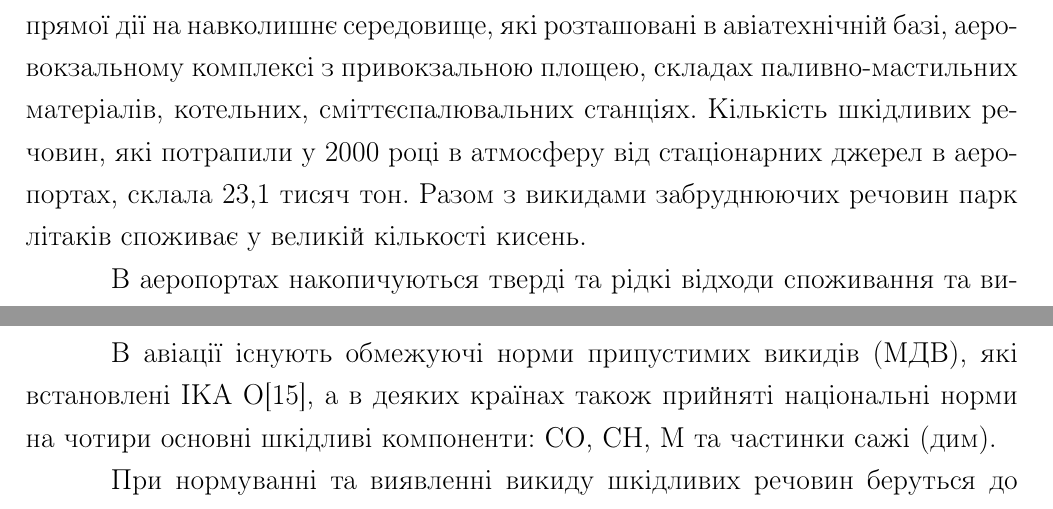
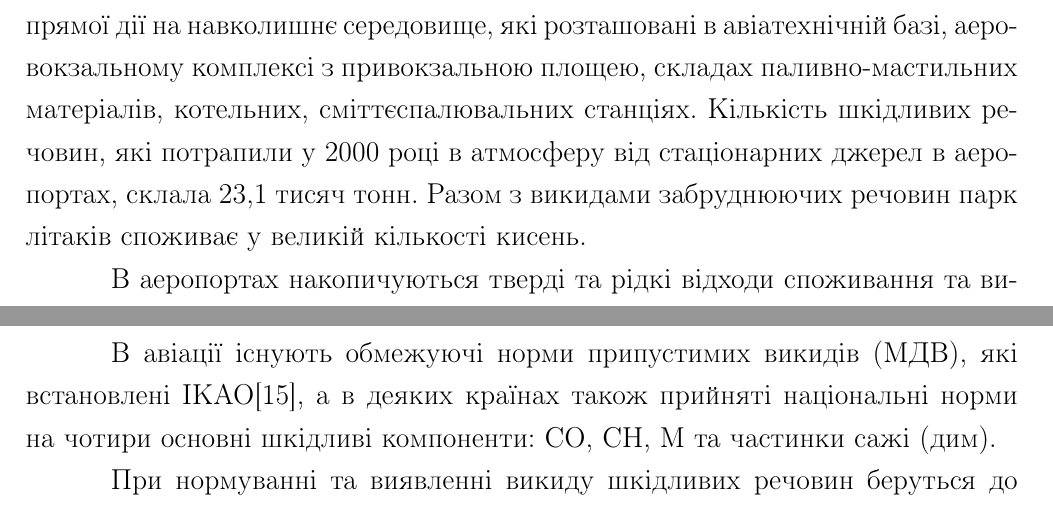
Before and after one commit to jettify/diploma_draft, a LaTeX thesis (diploma.tex, which reads chapter7.tex): two parts of pages 77 and 79 of 88, joined at a grey line, cut so that both start at the same text. Compiled offline with pdfLaTeX.

Commit message:
Typo fixes in ecology chapter 7

```diff
--- a/chapter7.tex
+++ b/chapter7.tex
@@ -64,7 +64,7 @@
 через стаціонарні джерела прямої та непрямої дії на навколишнє середовище, які розташовані в
 авіатехнічній базі, аеровокзальному комплексі з привокзальною площею, складах паливно-мастильних
 матеріалів, котельних, сміттєспалювальних станціях. Кількість шкідливих речовин, які потрапили у
-2000 році в атмосферу від стаціонарних джерел в аеропортах, склала 23,1 тисяч тон. Разом з викидами
+2000 році в атмосферу від стаціонарних джерел в аеропортах, склала 23,1 тисяч тонн. Разом з викидами
 забруднюючих речовин парк літаків споживає у великій кількості кисень.
 
 В аеропортах накопичуються тверді та рідкі відходи споживання та виробництва. У багатьох випадках
@@ -105,7 +105,7 @@
 \end{enumerate}
 
 
-В авіації існують обмежуючі норми припустимих викидів (МДВ), які встановлені ІКА О[15], а в деяких
+В авіації існують обмежуючі норми припустимих викидів (МДВ), які встановлені ІКАО[15], а в деяких
 країнах також прийняті національні норми на чотири основні шкідливі компоненти: СО, СН, М та частинки сажі (дим).
 
 При нормуванні та виявленні викиду шкідливих речовин беруться до уваги всі маневри літака та
```
